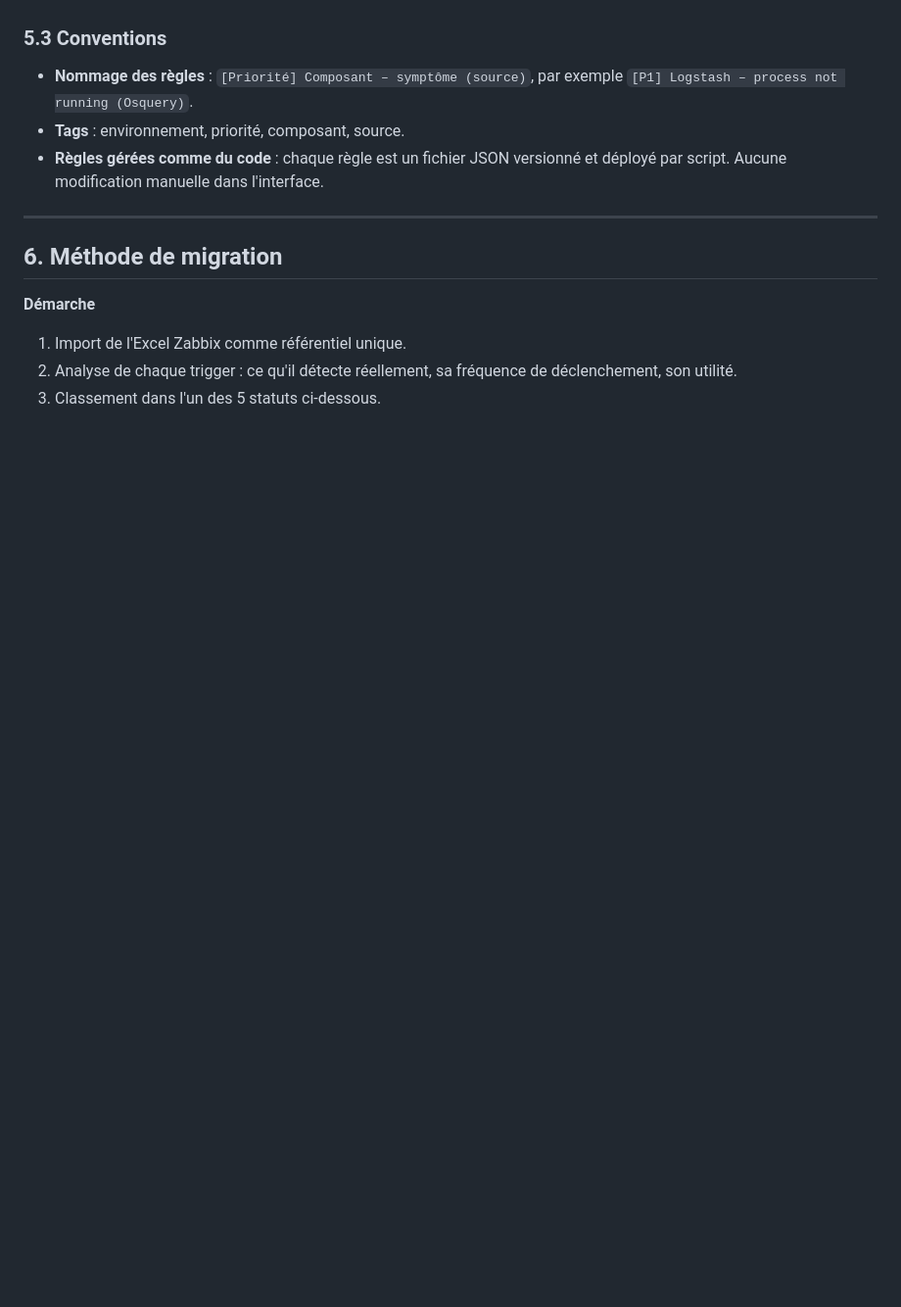
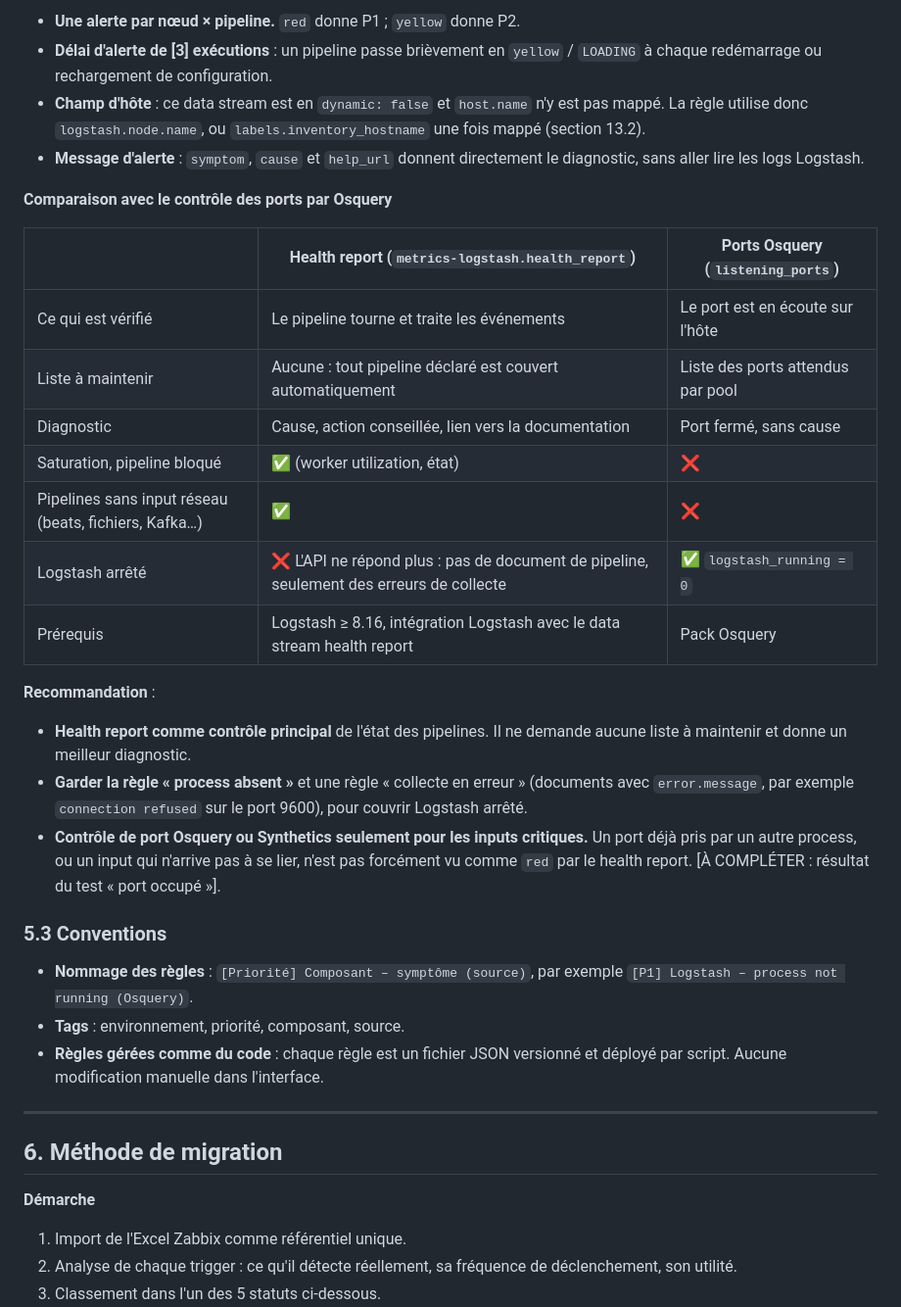
Before and after one commit to odiks/akd, a Markdown page: RAPPORT---.md, the part around one of its changes. Shown at 98% size. Rendered like a GitHub page; blank space fills up the shorter version.

```diff
--- a/RAPPORT---.md
+++ b/RAPPORT---.md
@@ -295,3 +332,24 @@ FROM logs-osquery_manager.result-*
+- **Une alerte par nœud × pipeline.** `red` donne P1 ; `yellow` donne P2.
+- **Délai d'alerte de [3] exécutions** : un pipeline passe brièvement en `yellow` / `LOADING` à chaque redémarrage ou rechargement de configuration.
+- **Champ d'hôte** : ce data stream est en `dynamic: false` et `host.name` n'y est pas mappé. La règle utilise donc `logstash.node.name`, ou `labels.inventory_hostname` une fois mappé (section 13.2).
+- **Message d'alerte** : `symptom`, `cause` et `help_url` donnent directement le diagnostic, sans aller lire les logs Logstash.
+
+**Comparaison avec le contrôle des ports par Osquery**
+
+| | Health report (`metrics-logstash.health_report`) | Ports Osquery (`listening_ports`) |
+|---|---|---|
+| Ce qui est vérifié | Le pipeline tourne et traite les événements | Le port est en écoute sur l'hôte |
+| Liste à maintenir | Aucune : tout pipeline déclaré est couvert automatiquement | Liste des ports attendus par pool |
+| Diagnostic | Cause, action conseillée, lien vers la documentation | Port fermé, sans cause |
+| Saturation, pipeline bloqué | ✅ (worker utilization, état) | ❌ |
+| Pipelines sans input réseau (beats, fichiers, Kafka…) | ✅ | ❌ |
+| Logstash arrêté | ❌ L'API ne répond plus : pas de document de pipeline, seulement des erreurs de collecte | ✅ `logstash_running = 0` |
+| Prérequis | Logstash ≥ 8.16, intégration Logstash avec le data stream health report | Pack Osquery |
+
+**Recommandation** :
+- **Health report comme contrôle principal** de l'état des pipelines. Il ne demande aucune liste à maintenir et donne un meilleur diagnostic.
+- **Garder la règle « process absent »** et une règle « collecte en erreur » (documents avec `error.message`, par exemple `connection refused` sur le port 9600), pour couvrir Logstash arrêté.
+- **Contrôle de port Osquery ou Synthetics seulement pour les inputs critiques.** Un port déjà pris par un autre process, ou un input qui n'arrive pas à se lier, n'est pas forcément vu comme `red` par le health report. [À COMPLÉTER : résultat du test « port occupé »].
 
 ### 5.3 Conventions
 
```
Also changed, not shown: other parts of RAPPORT---.md (+37 -0 lines).
